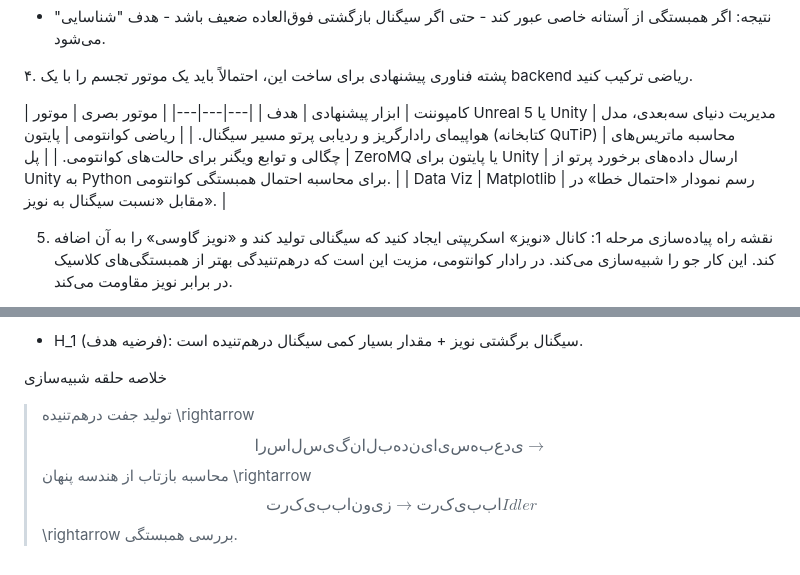
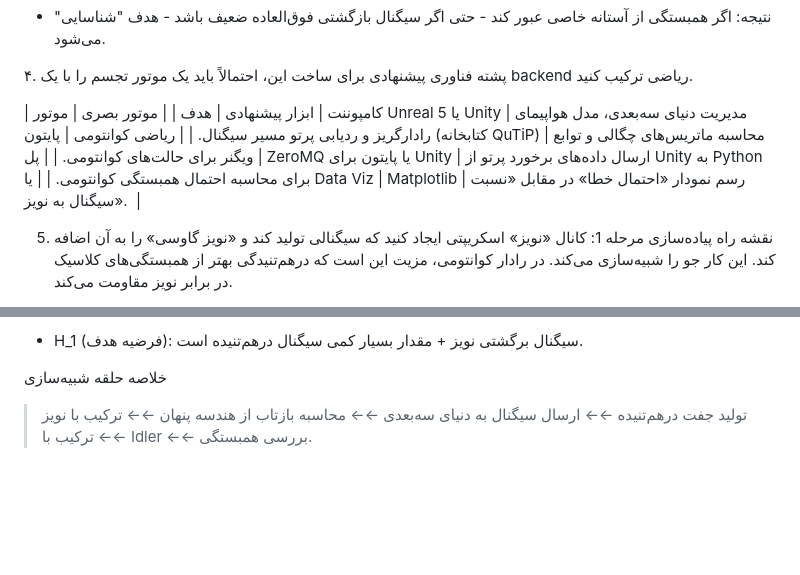
Before and after one commit to cinascorp/TAR-Q, a Markdown page: Theory.md, 2 parts joined by grey strips. Drawn GitHub-style; blank space fills up the shorter version.

Commit message:
Refine technology stack presentation in Theory.md
Updated the technology stack table for clarity and formatting.

```diff
--- a/Theory.md
+++ b/Theory.md
@@ -63,11 +63,11 @@ Subject: Implementation of Browser-Based Quantum-Like Radar Systems
 ۴. پشته فناوری پیشنهادی
 برای ساخت این، احتمالاً باید یک موتور تجسم را با یک backend ریاضی ترکیب کنید.
 
-| کامپوننت | ابزار پیشنهادی | هدف | |---|---|---|
-| موتور بصری | موتور Unreal 5 یا Unity | مدیریت دنیای سه‌بعدی، مدل هواپیمای رادارگریز و ردیابی پرتو مسیر سیگنال. |
-| ریاضی کوانتومی | پایتون (کتابخانه QuTiP) | محاسبه ماتریس‌های چگالی و توابع ویگنر برای حالت‌های کوانتومی. |
-| پل | ZeroMQ یا پایتون برای Unity | ارسال داده‌های برخورد پرتو از Unity به Python برای محاسبه احتمال همبستگی کوانتومی. |
-| Data Viz | Matplotlib |  رسم نمودار «احتمال خطا» در مقابل «نسبت سیگنال به نویز». |
+|    کامپوننت      | ابزار پیشنهادی               | هدف                                                             |
+|   موتور بصری     | موتور Unreal 5 یا Unity   | مدیریت دنیای سه‌بعدی، مدل هواپیمای رادارگریز و ردیابی پرتو مسیر سیگنال.            |
+| ریاضی کوانتومی    |   پایتون (کتابخانه QuTiP)    | محاسبه ماتریس‌های چگالی و توابع ویگنر برای حالت‌های کوانتومی.                   |
+|       پل       | ZeroMQ یا پایتون برای Unity | ارسال داده‌های برخورد پرتو از Unity به Python برای محاسبه احتمال همبستگی کوانتومی. |
+| یا Data Viz |   Matplotlib               |  رسم نمودار «احتمال خطا» در مقابل «نسبت سیگنال به نویز».              ‌       |
 
 5. نقشه راه پیاده‌سازی
 مرحله 1: کانال «نویز»
@@ -88,4 +88,4 @@ Subject: Implementation of Browser-Based Quantum-Like Radar Systems
 * H_1 (فرضیه هدف): سیگنال برگشتی نویز + مقدار بسیار کمی سیگنال درهم‌تنیده است.
 
 خلاصه حلقه شبیه‌سازی
-> تولید جفت درهم‌تنیده \rightarrow$$ ارسال سیگنال به دنیای سه‌بعدی \rightarrow$$ محاسبه بازتاب از هندسه پنهان \rightarrow$$ ترکیب با نویز \rightarrow ترکیب با Idler $$\rightarrow بررسی همبستگی.
+> تولید جفت درهم‌تنیده ←← ارسال سیگنال به دنیای سه‌بعدی ←← محاسبه بازتاب از هندسه پنهان ←← ترکیب با نویز ←← ترکیب با Idler ←← بررسی همبستگی.
```
